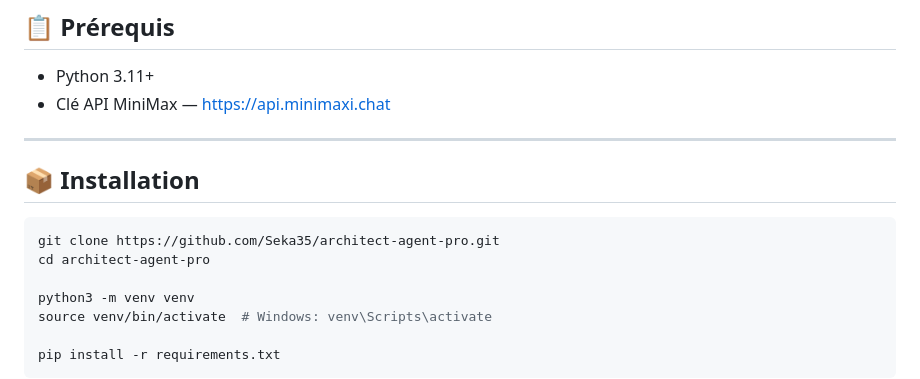
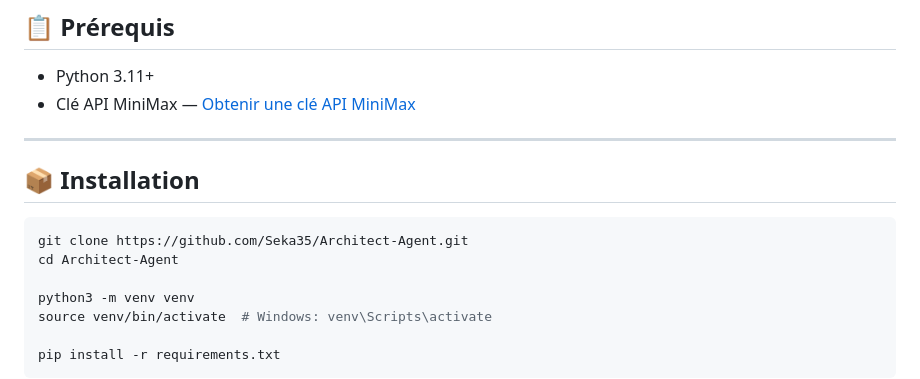
Before and after one commit to Seka35/Architect-Agent, a Markdown page: readme.md, the part around the change. GitHub-like rendering.

Commit message:
docs: affiliate link MiniMax + fix git clone URL

````diff
--- a/readme.md
+++ b/readme.md
@@ -78,15 +78,15 @@ input_task
 ## 📋 Prérequis
 
 - Python 3.11+
-- Clé API MiniMax — [https://api.minimaxi.chat](https://api.minimaxi.chat)
+- Clé API MiniMax — [Obtenir une clé API MiniMax](https://platform.minimax.io/subscribe/token-plan?code=CFCvBqd627)
 
 ---
 
 ## 📦 Installation
 
 ```bash
-git clone https://github.com/Seka35/architect-agent-pro.git
-cd architect-agent-pro
+git clone https://github.com/Seka35/Architect-Agent.git
+cd Architect-Agent
 
 python3 -m venv venv
 source venv/bin/activate  # Windows: venv\Scripts\activate
````
